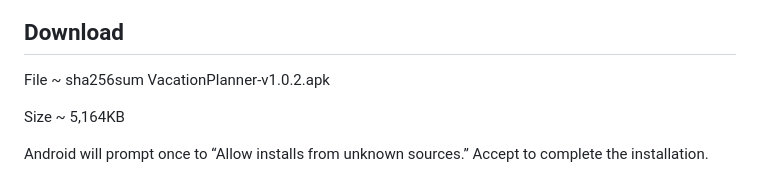
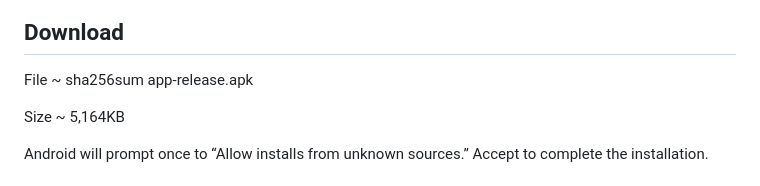
Before and after one commit to Jwonka/VacationPlannerMobileApplication, a Markdown page: README.md, the part around the change. GitHub-like rendering.

```diff
--- a/README.md
+++ b/README.md
@@ -45,7 +45,7 @@
 
 ## Download
 
-File ~ sha256sum VacationPlanner‑v1.0.2.apk
+File ~ sha256sum app-release.apk
 
 Size ~ 5,164KB
 
```
